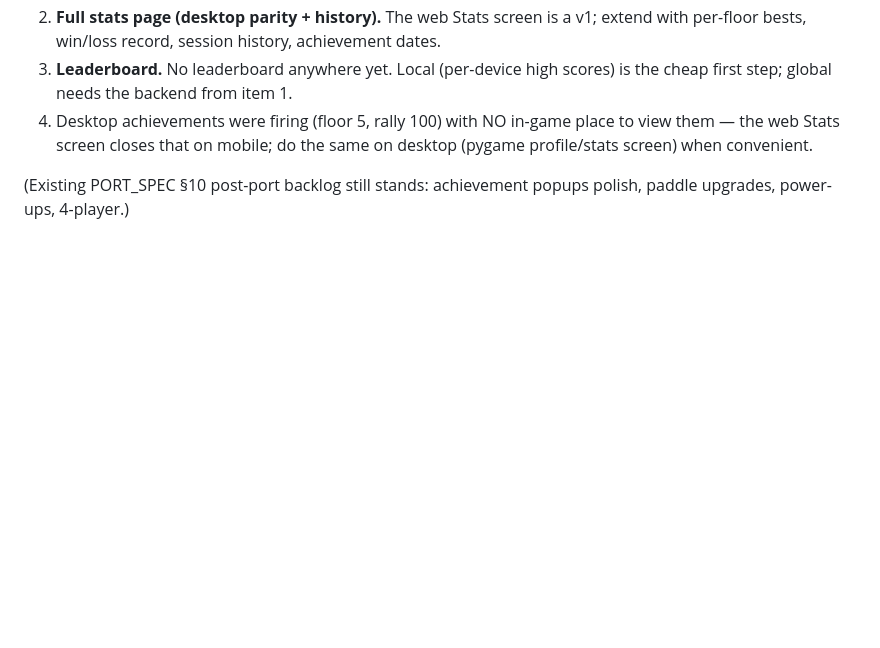
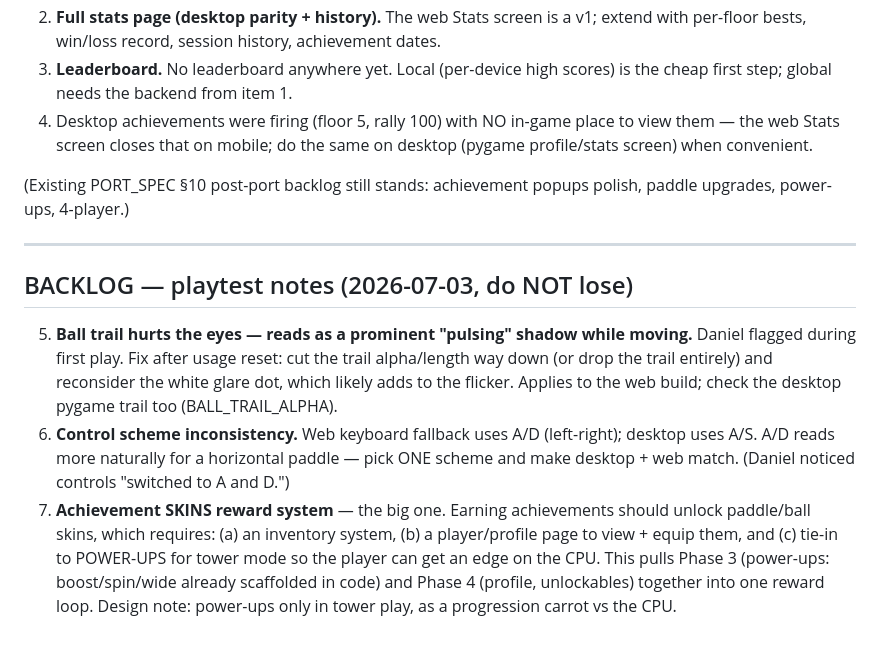
Before and after one commit to Sobevista/Pong_Tower-Repo, a Markdown page: PROJECT_LOG.md, the part around the change. Rendered like a GitHub page; blank space fills up the shorter version.

Commit message:
LOG: playtest backlog — ball-trail eye strain, control-scheme A/D vs A/S, achievement skins => inventory+profile+powerups

```diff
--- a/PROJECT_LOG.md
+++ b/PROJECT_LOG.md
@@ -190,3 +190,24 @@ These fire/exist but have gaps. Explicit here so they survive across threads:
 
 (Existing PORT_SPEC §10 post-port backlog still stands: achievement popups polish,
 paddle upgrades, power-ups, 4-player.)
+
+---
+
+## BACKLOG — playtest notes (2026-07-03, do NOT lose)
+
+5. **Ball trail hurts the eyes — reads as a prominent "pulsing" shadow while
+   moving.** Daniel flagged during first play. Fix after usage reset: cut the
+   trail alpha/length way down (or drop the trail entirely) and reconsider the
+   white glare dot, which likely adds to the flicker. Applies to the web build;
+   check the desktop pygame trail too (BALL_TRAIL_ALPHA).
+6. **Control scheme inconsistency.** Web keyboard fallback uses A/D (left-right);
+   desktop uses A/S. A/D reads more naturally for a horizontal paddle — pick ONE
+   scheme and make desktop + web match. (Daniel noticed controls "switched to
+   A and D.")
+7. **Achievement SKINS reward system** — the big one. Earning achievements should
+   unlock paddle/ball skins, which requires: (a) an inventory system, (b) a
+   player/profile page to view + equip them, and (c) tie-in to POWER-UPS for
+   tower mode so the player can get an edge on the CPU. This pulls Phase 3
+   (power-ups: boost/spin/wide already scaffolded in code) and Phase 4 (profile,
+   unlockables) together into one reward loop. Design note: power-ups only in
+   tower play, as a progression carrot vs the CPU.
```
